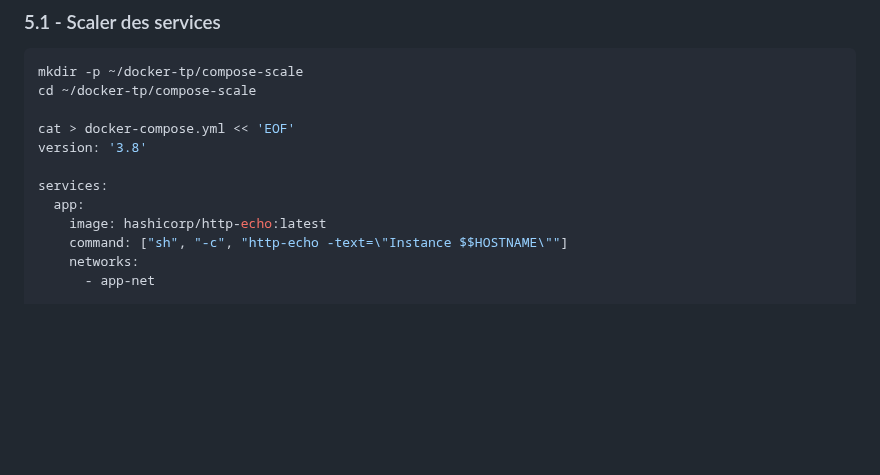
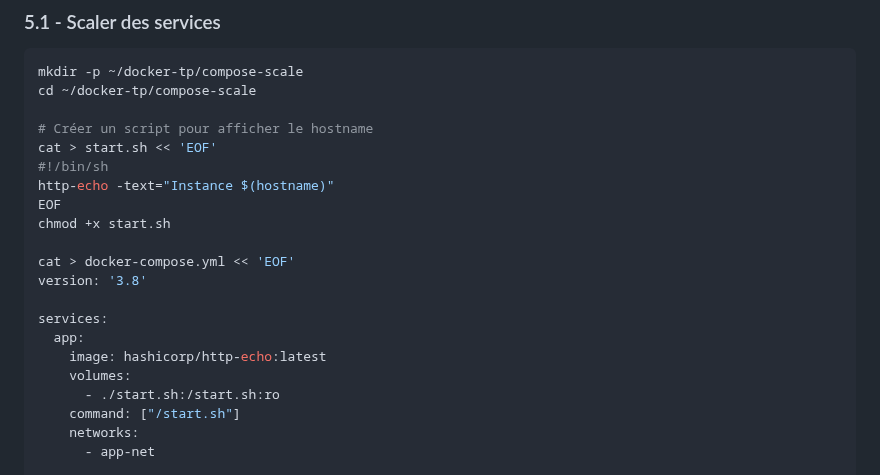
Before and after one commit to aboigues/docker-formation, a Markdown page: module-05-multiconteneur/tp/TP11-Docker-Compose-Fondamentaux.md, the part around the change. Rendered like a GitHub page; blank space fills up the shorter version.

Commit message:
Correction de l'affichage du hostname dans l'exercice 5.1 du TP11
- Création d'un script start.sh monté dans le conteneur
- Évite les problèmes d'interpolation de variables avec $$HOSTNAME
- Utilise $(hostname) directement dans le script pour un affichage fiable

```diff
--- a/module-05-multiconteneur/tp/TP11-Docker-Compose-Fondamentaux.md
+++ b/module-05-multiconteneur/tp/TP11-Docker-Compose-Fondamentaux.md
@@ -353,13 +353,22 @@ docker compose --env-file prod.env up -d
 mkdir -p ~/docker-tp/compose-scale
 cd ~/docker-tp/compose-scale
 
+# Créer un script pour afficher le hostname
+cat > start.sh << 'EOF'
+#!/bin/sh
+http-echo -text="Instance $(hostname)"
+EOF
+chmod +x start.sh
+
 cat > docker-compose.yml << 'EOF'
 version: '3.8'
 
 services:
   app:
     image: hashicorp/http-echo:latest
-    command: ["sh", "-c", "http-echo -text=\"Instance $$HOSTNAME\""]
+    volumes:
+      - ./start.sh:/start.sh:ro
+    command: ["/start.sh"]
     networks:
       - app-net
 
```
